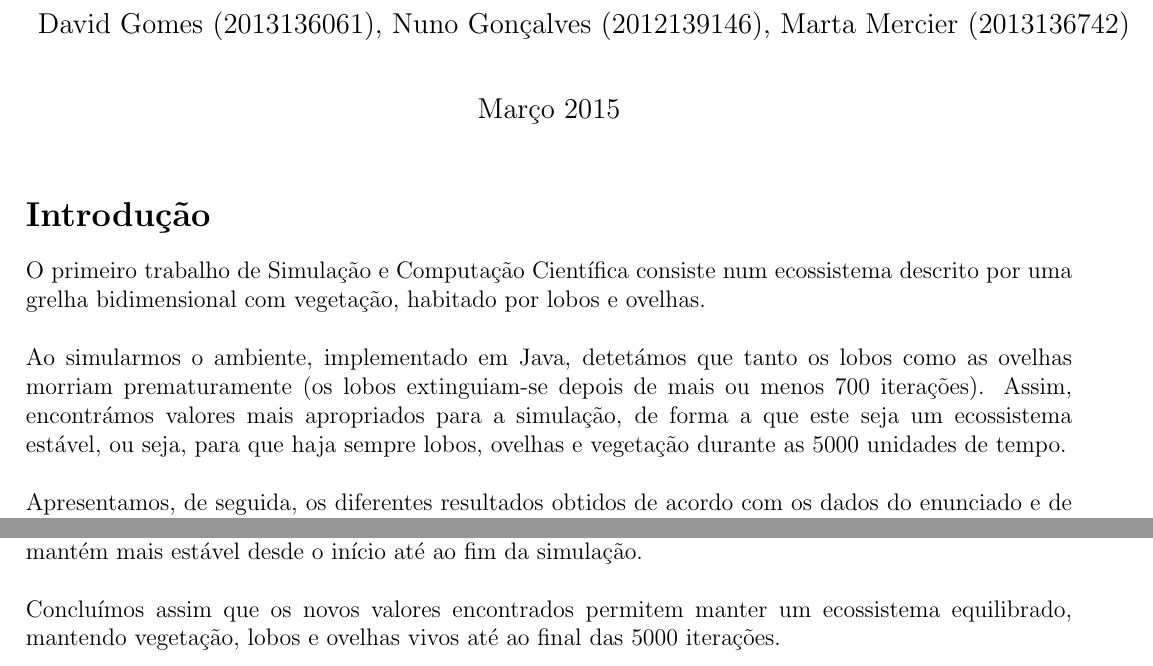
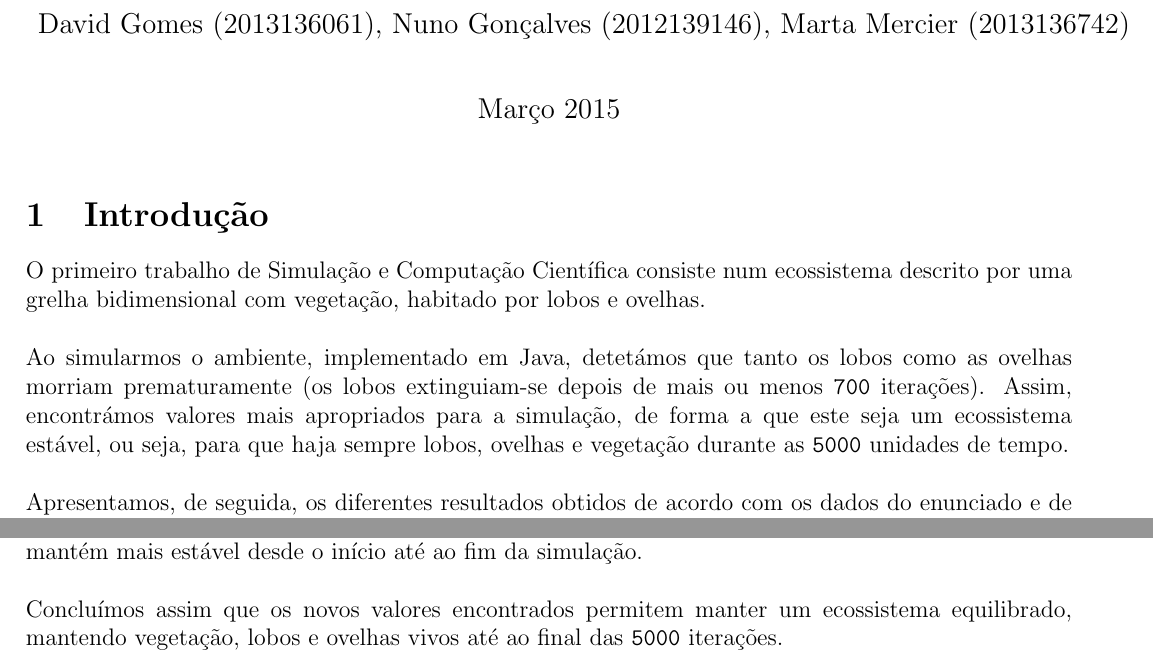
Before and after one commit to m-mercier/scc-1, a LaTeX document (report/report.tex): two parts of pages 1 and 4 of 4, joined at a grey line, cut so that both start at the same text. Compiled offline with pdfLaTeX.

Commit message:
Minor final tweaks.

```diff
--- a/report/report.tex
+++ b/report/report.tex
@@ -21,14 +21,14 @@
 \begin{document}
 \maketitle
 
-\section*{Introdução}
+\section{Introdução}
 O primeiro trabalho de Simulação e Computação Científica consiste num ecossistema
 descrito por uma grelha bidimensional com vegetação, habitado por lobos e ovelhas.
 
 Ao simularmos o ambiente, implementado em Java, detetámos que tanto os lobos como
 as ovelhas morriam prematuramente (os lobos extinguiam-se depois de mais ou menos
-700 iterações). Assim, encontrámos valores mais apropriados para a simulação, de
-forma a que este seja um ecossistema estável, ou seja, para que haja sempre lobos, ovelhas e vegetação durante as 5000 unidades de tempo.
+\texttt{700} iterações). Assim, encontrámos valores mais apropriados para a simulação, de
+forma a que este seja um ecossistema estável, ou seja, para que haja sempre lobos, ovelhas e vegetação durante as \texttt{5000} unidades de tempo.
 
 Apresentamos, de seguida, os diferentes resultados obtidos de acordo com os dados do
 enunciado e de acordo com os novos valores que encontrámos.
@@ -83,7 +83,7 @@ Isto acontece porque o crescimento e decrescimento estável das ovelhas faz com
 
 Para além disto, obervamos que, enquanto no primeiro caso há um aumento acentuado de animais seguido de um decréscimo brusco até à sua morte, na segunda situação a quantidade de animais se mantém mais estável desde o início até ao fim da simulação.
 
-Concluímos assim que os novos valores encontrados permitem manter um ecossistema equilibrado, mantendo vegetação, lobos e ovelhas vivos até ao final das 5000 iterações.
+Concluímos assim que os novos valores encontrados permitem manter um ecossistema equilibrado, mantendo vegetação, lobos e ovelhas vivos até ao final das \texttt{5000} iterações.
 
 
 \end{document}
```
Also changed, not shown: report/report.tex (2 more changed lines).
